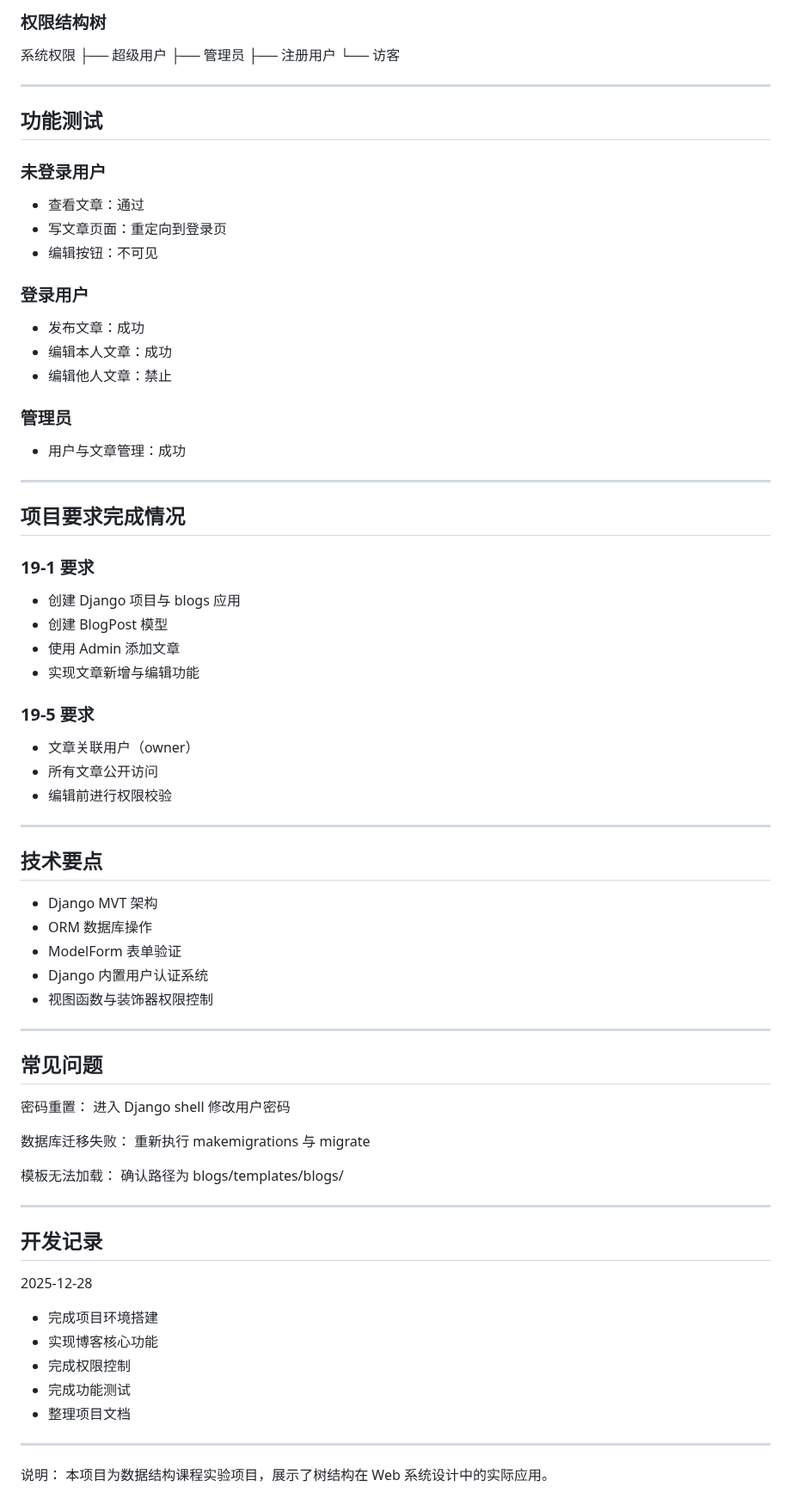
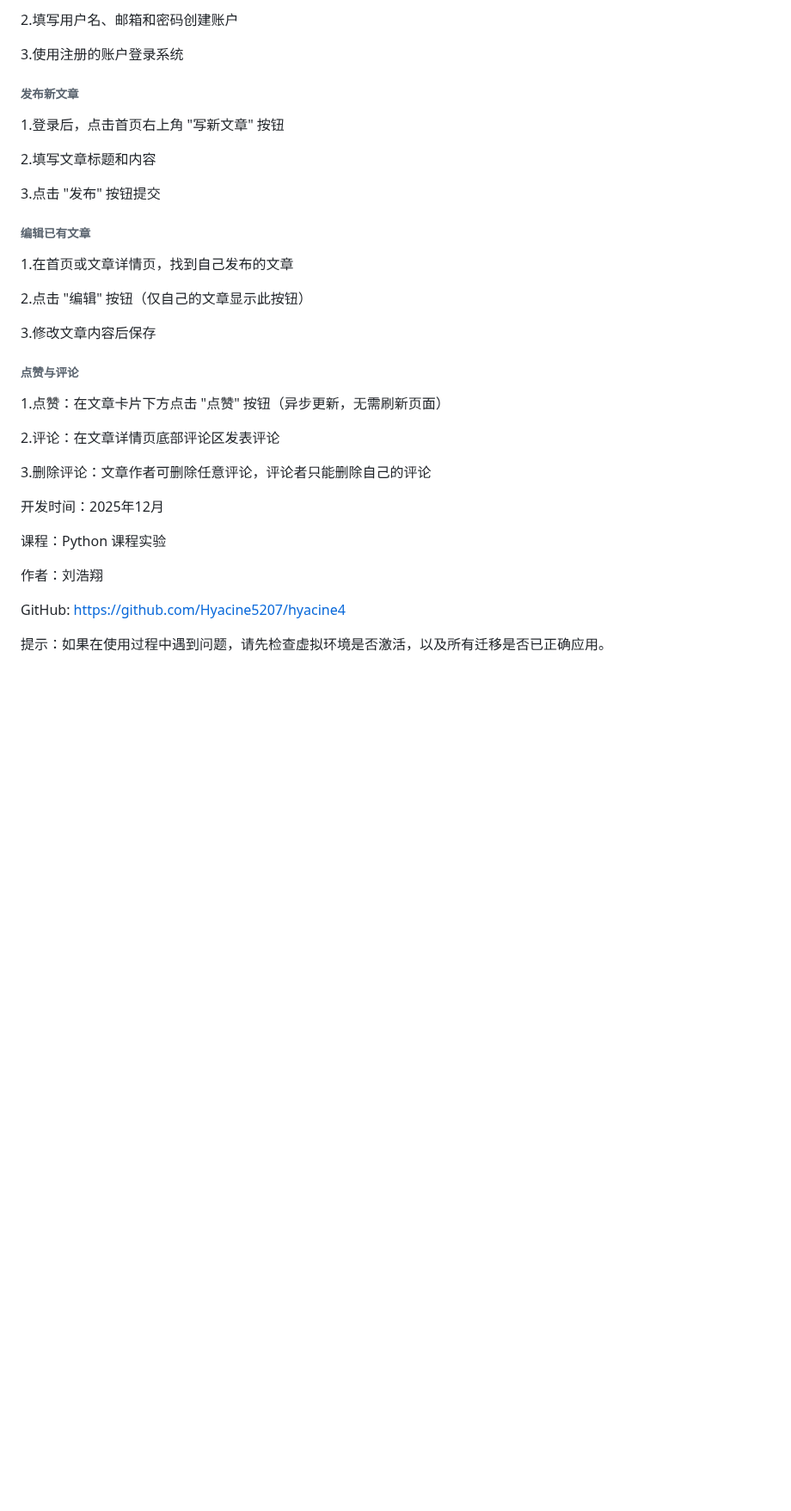
Before and after one commit to SSB114/homework-Blogs, a Markdown page: README.md, the part around one of its changes. Shown at 86% size. Rendered like a GitHub page; blank space fills up the shorter version.

```diff
--- a/README.md
+++ b/README.md
@@ -128,78 +196,48 @@ base.html
 
-### 权限结构树
-系统权限
-├── 超级用户
-├── 管理员
-├── 注册用户
-└── 访客
+2.填写用户名、邮箱和密码创建账户
 
----
+3.使用注册的账户登录系统
 
-## 功能测试
 
-### 未登录用户
-- 查看文章：通过
-- 写文章页面：重定向到登录页
-- 编辑按钮：不可见
 
-### 登录用户
-- 发布文章：成功
-- 编辑本人文章：成功
-- 编辑他人文章：禁止
+###### 发布新文章
 
-### 管理员
-- 用户与文章管理：成功
+1.登录后，点击首页右上角 "写新文章" 按钮
 
----
+2.填写文章标题和内容
 
-## 项目要求完成情况
+3.点击 "发布" 按钮提交
 
-### 19-1 要求
-- 创建 Django 项目与 blogs 应用
-- 创建 BlogPost 模型
-- 使用 Admin 添加文章
-- 实现文章新增与编辑功能
 
-### 19-5 要求
-- 文章关联用户（owner）
-- 所有文章公开访问
-- 编辑前进行权限校验
 
----
+###### 编辑已有文章
 
-## 技术要点
+1.在首页或文章详情页，找到自己发布的文章
 
-- Django MVT 架构
-- ORM 数据库操作
-- ModelForm 表单验证
-- Django 内置用户认证系统
-- 视图函数与装饰器权限控制
+2.点击 "编辑" 按钮（仅自己的文章显示此按钮）
 
----
+3.修改文章内容后保存
 
-## 常见问题
+######
 
-密码重置：
-进入 Django shell 修改用户密码
+###### 点赞与评论
 
-数据库迁移失败：
-重新执行 makemigrations 与 migrate
+1.点赞：在文章卡片下方点击 "点赞" 按钮（异步更新，无需刷新页面）
 
-模板无法加载：
-确认路径为 blogs/templates/blogs/
+2.评论：在文章详情页底部评论区发表评论
 
----
+3.删除评论：文章作者可删除任意评论，评论者只能删除自己的评论
 
-## 开发记录
 
-2025-12-28
-- 完成项目环境搭建
-- 实现博客核心功能
-- 完成权限控制
-- 完成功能测试
-- 整理项目文档
 
----
+开发时间：2025年12月
 
-说明：
-本项目为数据结构课程实验项目，展示了树结构在 Web 系统设计中的实际应用。
+课程：Python 课程实验
+
+作者：刘浩翔
+
+GitHub: https://github.com/Hyacine5207/hyacine4
+
+
+
+提示：如果在使用过程中遇到问题，请先检查虚拟环境是否激活，以及所有迁移是否已正确应用。
```
Also changed, not shown: other parts of README.md (+160 -92 lines).
